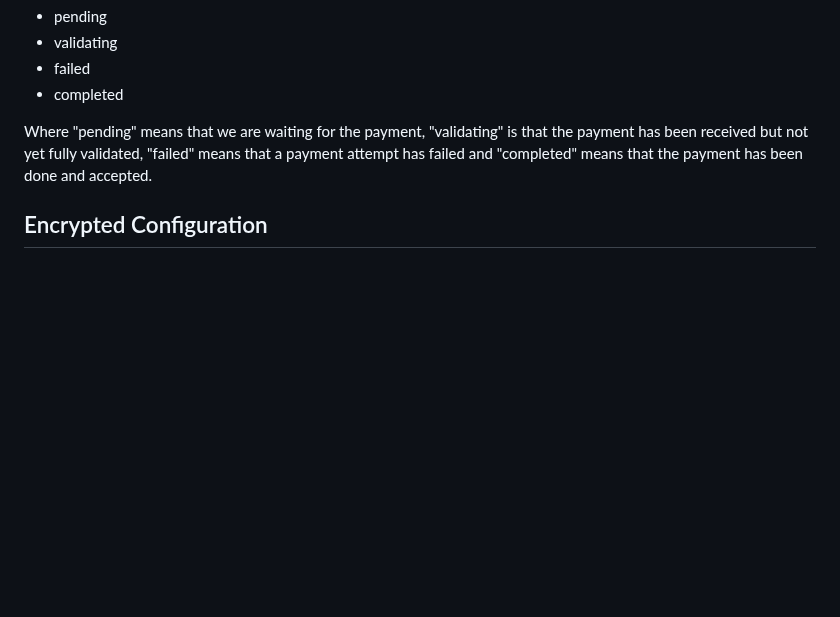
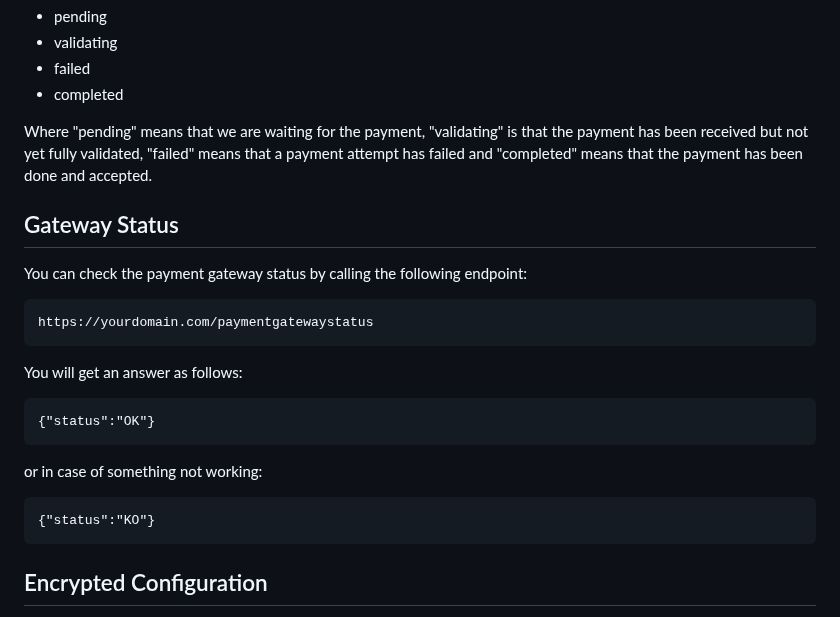
Before and after one commit to bitgreen/payment-gateway, a Markdown page: README.md, the part around the change. Drawn GitHub-style; blank space fills up the shorter version.

````diff
--- a/README.md
+++ b/README.md
@@ -228,6 +228,20 @@ The status can have the following values:
 
 Where "pending" means that we are waiting for the payment, "validating" is that the payment has been received but not yet fully validated, "failed" means that a payment attempt has failed and "completed" means that the payment has been done and accepted.
 
+## Gateway Status
+You can check the payment gateway status by calling the following endpoint:
+```
+https://yourdomain.com/paymentgatewaystatus
+```
+You will get an answer as follows:
+```
+{"status":"OK"}
+```
+or in case of something not working:
+```
+{"status":"KO"}
+```
+
 ## Encrypted Configuration
 For enhanced security, you can  the configuration completely encrypted on disk.
 To configuration ahs to be prepare in json files:
````
